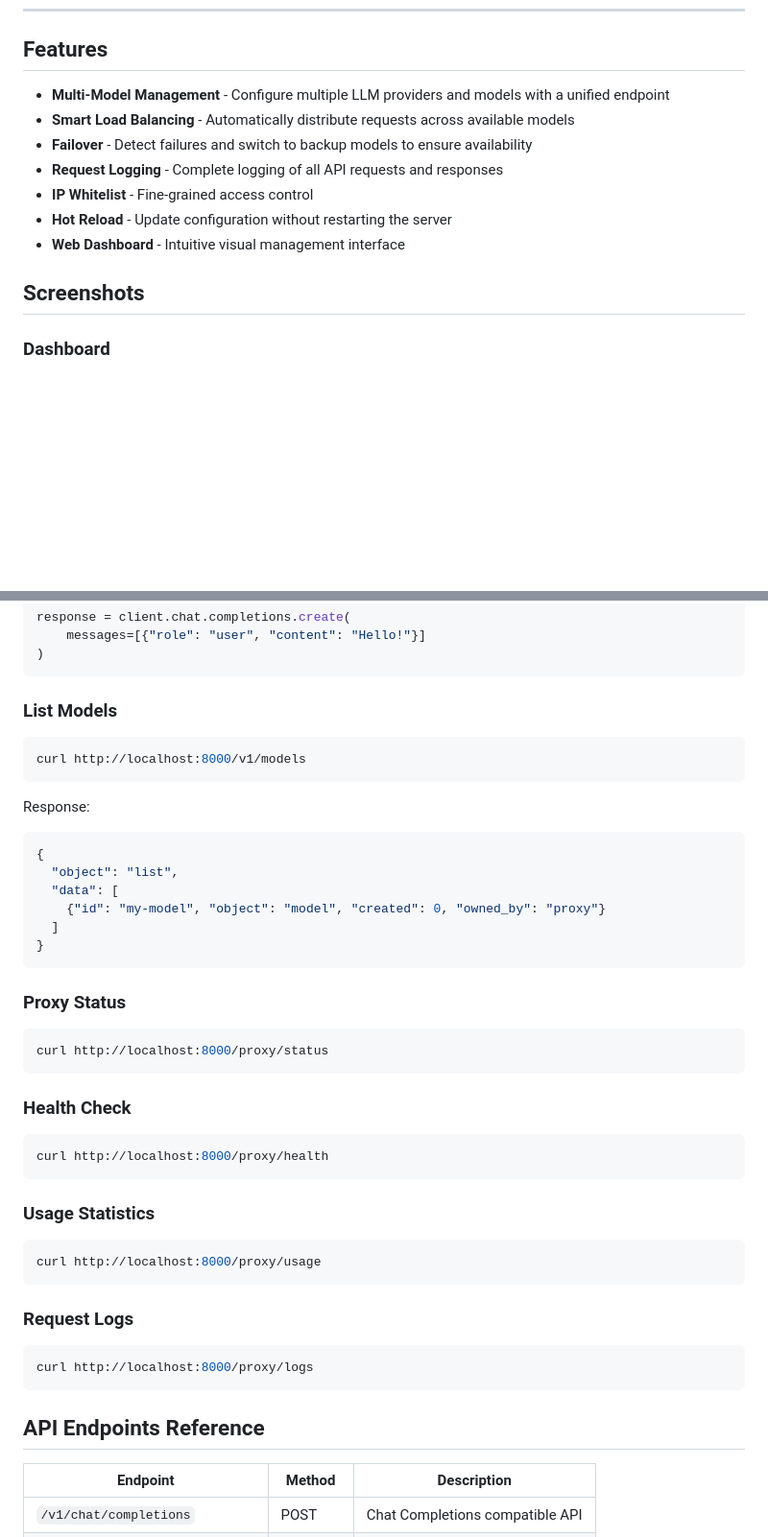
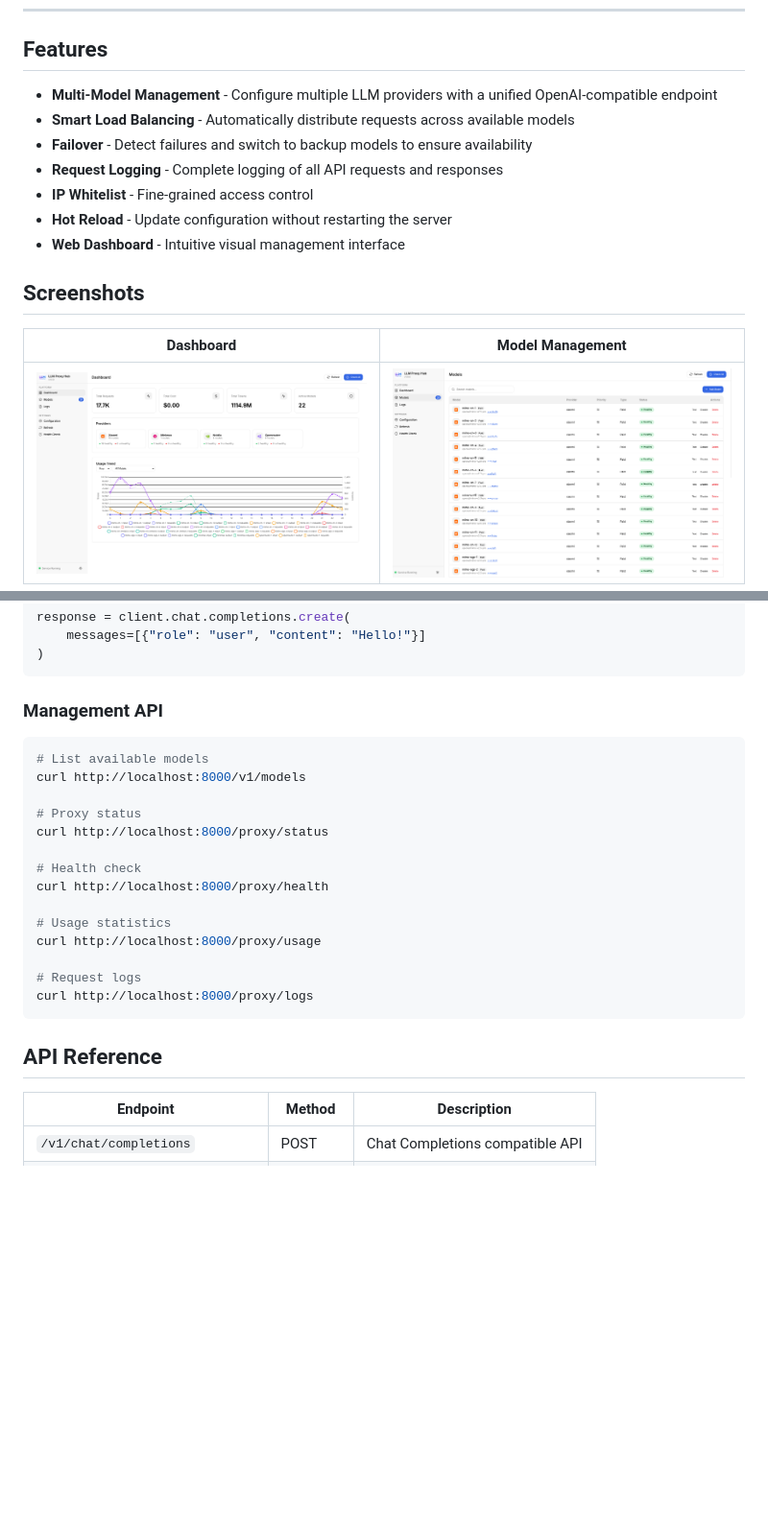
Before and after one commit to naecoyes/llm-proxy, a Markdown page: README.md, 2 parts joined by grey strips. Shown at 96% size. Rendered like a GitHub page; blank space fills up the shorter version.

Commit message:
Polish README: add badges, table layout for screenshots, cleaner structure

````diff
--- a/README.md
+++ b/README.md
@@ -16,7 +21,7 @@
 
 ## Features
 
-- **Multi-Model Management** - Configure multiple LLM providers and models with a unified endpoint
+- **Multi-Model Management** - Configure multiple LLM providers with a unified OpenAI-compatible endpoint
 - **Smart Load Balancing** - Automatically distribute requests across available models
 - **Failover** - Detect failures and switch to backup models to ensure availability
 - **Request Logging** - Complete logging of all API requests and responses
@@ -26,5 +31,7 @@
 
 ## Screenshots
 
-### Dashboard
+| Dashboard | Model Management |
+|-----------|------------------|
+| ![Dashboard](images/dashboard.png) | ![Models](images/models.png) |
 
@@ -147,48 +130,26 @@ response = client.chat.completions.create(
 )
 ```
 
-### List Models
+### Management API
 
 ```bash
+# List available models
 curl http://localhost:8000/v1/models
-```
 
-Response:
+# Proxy status
+curl http://localhost:8000/proxy/status
 
-```json
-{
-  "object": "list",
-  "data": [
-    {"id": "my-model", "object": "model", "created": 0, "owned_by": "proxy"}
-  ]
-}
-```
+# Health check
+curl http://localhost:8000/proxy/health
 
-### Proxy Status
+# Usage statistics
+curl http://localhost:8000/proxy/usage
 
-```bash
-curl http://localhost:8000/proxy/status
-```
-
-### Health Check
-
-```bash
-curl http://localhost:8000/proxy/health
-```
-
-### Usage Statistics
-
-```bash
-curl http://localhost:8000/proxy/usage
-```
-
-### Request Logs
-
-```bash
+# Request logs
 curl http://localhost:8000/proxy/logs
 ```
 
-## API Endpoints Reference
+## API Reference
 
 | Endpoint | Method | Description |
 |----------|--------|-------------|
````
Also changed, not shown: other parts of README.md (+39 -41 lines), README_CN.md (+53 -75 lines).
